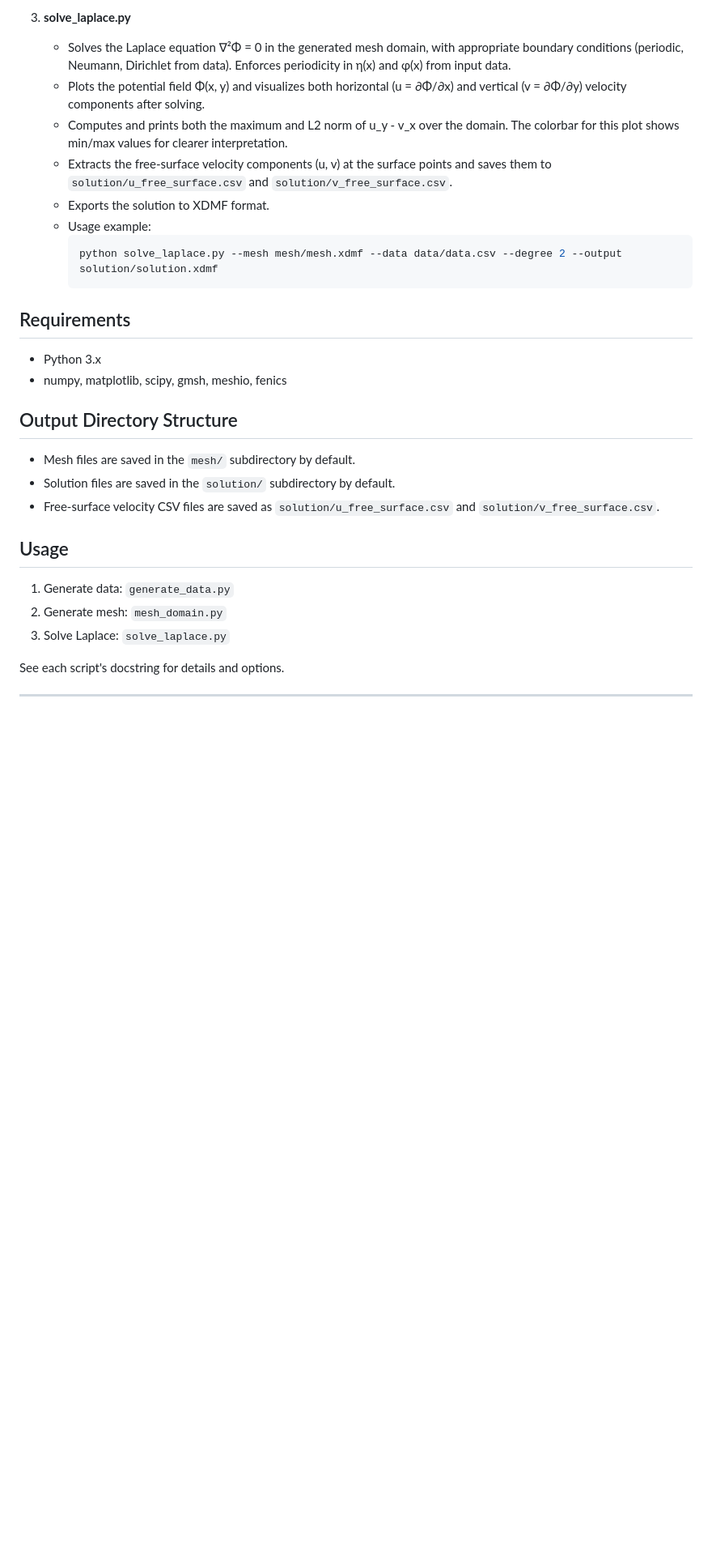
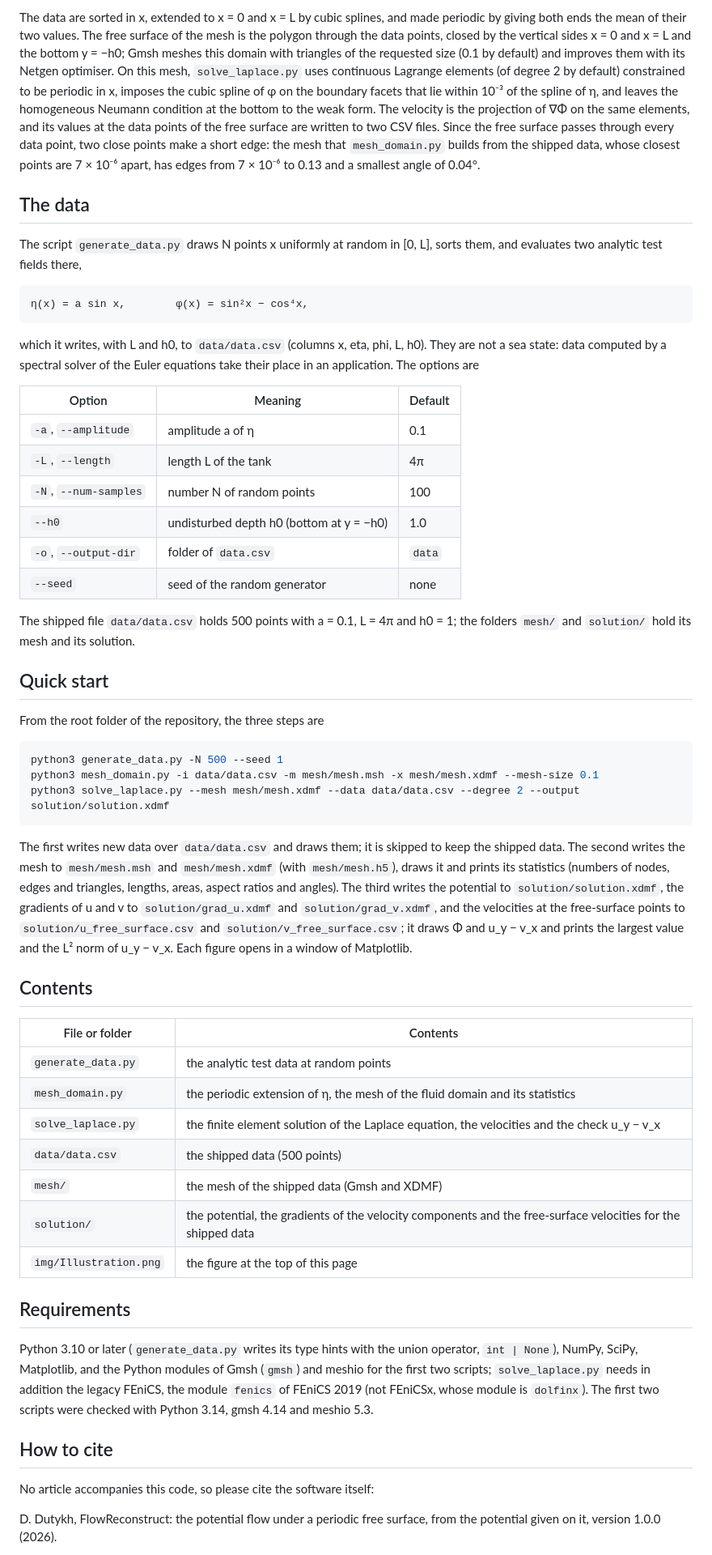
Before and after one commit to dutykh/FlowReconstruct, a Markdown page: README.md, the part around one of its changes. Shown at 81% size. GitHub-like rendering; blank space fills up the shorter version.

````diff
--- a/README.md
+++ b/README.md
@@ -44,30 +33,79 @@ This project provides a workflow for reconstructing the velocity potential in a
 
-3. **solve_laplace.py**
-   - Solves the Laplace equation ∇²Φ = 0 in the generated mesh domain, with appropriate boundary conditions (periodic, Neumann, Dirichlet from data). Enforces periodicity in η(x) and φ(x) from input data.
-   - Plots the potential field Φ(x, y) and visualizes both horizontal (u = ∂Φ/∂x) and vertical (v = ∂Φ/∂y) velocity components after solving.
-   - Computes and prints both the maximum and L2 norm of u_y - v_x over the domain. The colorbar for this plot shows min/max values for clearer interpretation.
-   - Extracts the free-surface velocity components (u, v) at the surface points and saves them to `solution/u_free_surface.csv` and `solution/v_free_surface.csv`.
-   - Exports the solution to XDMF format.
-   - Usage example:
-     ```bash
-     python solve_laplace.py --mesh mesh/mesh.xdmf --data data/data.csv --degree 2 --output solution/solution.xdmf
-     ```
+The data are sorted in x, extended to x = 0 and x = L by cubic splines, and made periodic by giving both ends the mean
+of their two values. The free surface of the mesh is the polygon through the data points, closed by the vertical sides
+x = 0 and x = L and the bottom y = −h0; Gmsh meshes this domain with triangles of the requested size (0.1 by default)
+and improves them with its Netgen optimiser. On this mesh, `solve_laplace.py` uses continuous Lagrange elements (of
+degree 2 by default) constrained to be periodic in x, imposes the cubic spline of φ on the boundary facets that lie
+within 10⁻³ of the spline of η, and leaves the homogeneous Neumann condition at the bottom to the weak form. The
+velocity is the projection of ∇Φ on the same elements, and its values at the data points of the free surface are
+written to two CSV files. Since the free surface passes through every data point, two close points make a short edge:
+the mesh that `mesh_domain.py` builds from the shipped data, whose closest points are 7 × 10⁻⁶ apart, has edges from
+7 × 10⁻⁶ to 0.13 and a smallest angle of 0.04°.
+
+## The data
+
+The script `generate_data.py` draws N points x uniformly at random in [0, L], sorts them, and evaluates two analytic
+test fields there,
+
+```text
+η(x) = a sin x,        φ(x) = sin²x − cos⁴x,
+```
+
+which it writes, with L and h0, to `data/data.csv` (columns x, eta, phi, L, h0). They are not a sea state: data computed
+by a spectral solver of the Euler equations take their place in an application. The options are
+
+| Option | Meaning | Default |
+|---|---|---|
+| `-a`, `--amplitude` | amplitude a of η | 0.1 |
+| `-L`, `--length` | length L of the tank | 4π |
+| `-N`, `--num-samples` | number N of random points | 100 |
+| `--h0` | undisturbed depth h0 (bottom at y = −h0) | 1.0 |
+| `-o`, `--output-dir` | folder of `data.csv` | `data` |
+| `--seed` | seed of the random generator | none |
+
+The shipped file `data/data.csv` holds 500 points with a = 0.1, L = 4π and h0 = 1; the folders `mesh/` and `solution/`
+hold its mesh and its solution.
+
+## Quick start
+
+From the root folder of the repository, the three steps are
+
+```bash
+python3 generate_data.py -N 500 --seed 1
+python3 mesh_domain.py -i data/data.csv -m mesh/mesh.msh -x mesh/mesh.xdmf --mesh-size 0.1
+python3 solve_laplace.py --mesh mesh/mesh.xdmf --data data/data.csv --degree 2 --output solution/solution.xdmf
+```
+
+The first writes new data over `data/data.csv` and draws them; it is skipped to keep the shipped data. The second
+writes the mesh to `mesh/mesh.msh` and `mesh/mesh.xdmf` (with `mesh/mesh.h5`), draws it and prints its statistics
+(numbers of nodes, edges and triangles, lengths, areas, aspect ratios and angles). The third writes the potential to
+`solution/solution.xdmf`, the gradients of u and v to `solution/grad_u.xdmf` and `solution/grad_v.xdmf`, and the
+velocities at the free-surface points to `solution/u_free_surface.csv` and `solution/v_free_surface.csv`; it draws Φ and
+u_y − v_x and prints the largest value and the L² norm of u_y − v_x. Each figure opens in a window of Matplotlib.
+
+## Contents
+
+| File or folder | Contents |
+|---|---|
+| `generate_data.py` | the analytic test data at random points |
+| `mesh_domain.py` | the periodic extension of η, the mesh of the fluid domain and its statistics |
+| `solve_laplace.py` | the finite element solution of the Laplace equation, the velocities and the check u_y − v_x |
+| `data/data.csv` | the shipped data (500 points) |
+| `mesh/` | the mesh of the shipped data (Gmsh and XDMF) |
+| `solution/` | the potential, the gradients of the velocity components and the free-surface velocities for the shipped data |
+| `img/Illustration.png` | the figure at the top of this page |
 
 ## Requirements
-- Python 3.x
-- numpy, matplotlib, scipy, gmsh, meshio, fenics
 
-## Output Directory Structure
-- Mesh files are saved in the `mesh/` subdirectory by default.
-- Solution files are saved in the `solution/` subdirectory by default.
-- Free-surface velocity CSV files are saved as `solution/u_free_surface.csv` and `solution/v_free_surface.csv`.
+Python 3.10 or later (`generate_data.py` writes its type hints with the union operator, `int | None`), NumPy, SciPy,
+Matplotlib, and the Python modules of Gmsh (`gmsh`) and meshio for the first two scripts; `solve_laplace.py` needs in
+addition the legacy FEniCS, the module `fenics` of FEniCS 2019 (not FEniCSx, whose module is `dolfinx`). The first two
+scripts were checked with Python 3.14, gmsh 4.14 and meshio 5.3.
 
-## Usage
-1. Generate data: `generate_data.py`
-2. Generate mesh: `mesh_domain.py`
-3. Solve Laplace: `solve_laplace.py`
+## How to cite
 
-See each script's docstring for details and options.
+No article accompanies this code, so please cite the software itself:
 
----
+D. Dutykh, FlowReconstruct: the potential flow under a periodic free surface, from the potential given on it, version
+1.0.0 (2026).
 
````
Also changed, not shown: other parts of README.md (+51 -37 lines), img/Illustration.png, 2 other files.
